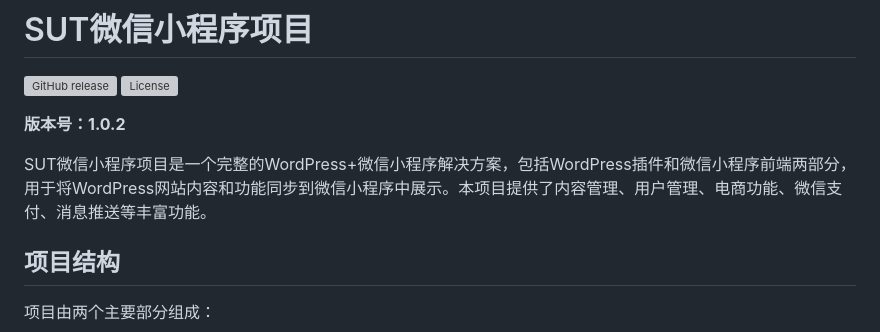
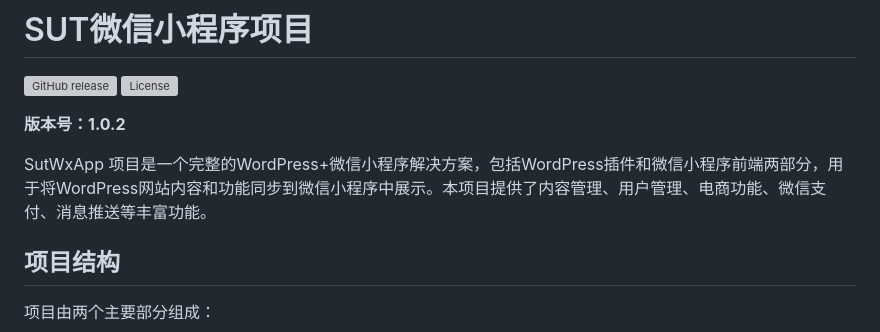
Before and after one commit to sutchan/SutWxApp, a Markdown page: README.md, the part around the change. GitHub-like rendering; grey boxes are pictures that could not be loaded.

```diff
--- a/README.md
+++ b/README.md
@@ -5,7 +5,7 @@
 
 **版本号：1.0.2**
 
-SUT微信小程序项目是一个完整的WordPress+微信小程序解决方案，包括WordPress插件和微信小程序前端两部分，用于将WordPress网站内容和功能同步到微信小程序中展示。本项目提供了内容管理、用户管理、电商功能、微信支付、消息推送等丰富功能。
+SutWxApp 项目是一个完整的WordPress+微信小程序解决方案，包括WordPress插件和微信小程序前端两部分，用于将WordPress网站内容和功能同步到微信小程序中展示。本项目提供了内容管理、用户管理、电商功能、微信支付、消息推送等丰富功能。
 
 ## 项目结构
 
```
